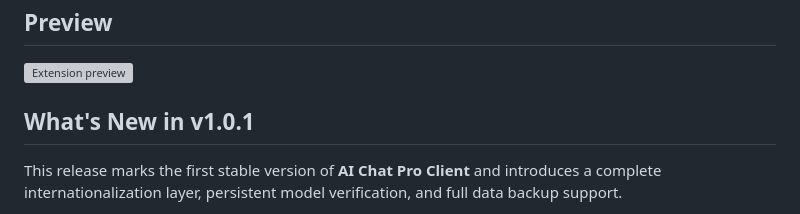
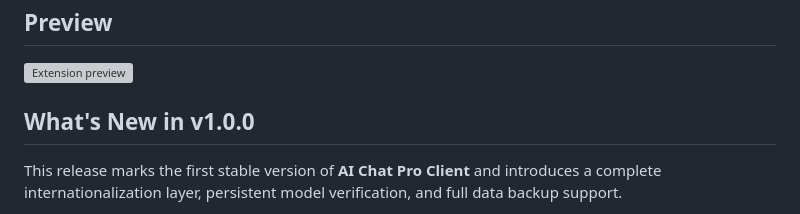
Before and after one commit to dan17612/Browser_Extension_AI_API, a Markdown page: README.md, the part around the change. Drawn GitHub-style; grey boxes are pictures that could not be loaded.

Commit message:
Change version from v1.0.1 to v1.0.0
Updated version number and release notes in README.

```diff
--- a/README.md
+++ b/README.md
@@ -15,7 +15,7 @@ A modern browser extension that brings multiple AI providers together under a si
 
 ![Extension preview](./Aufzeichnung%202026-04-09%20195453.gif)
 
-## What's New in v1.0.1
+## What's New in v1.0.0
 
 This release marks the first stable version of **AI Chat Pro Client** and introduces a complete internationalization layer, persistent model verification, and full data backup support.
 
```
